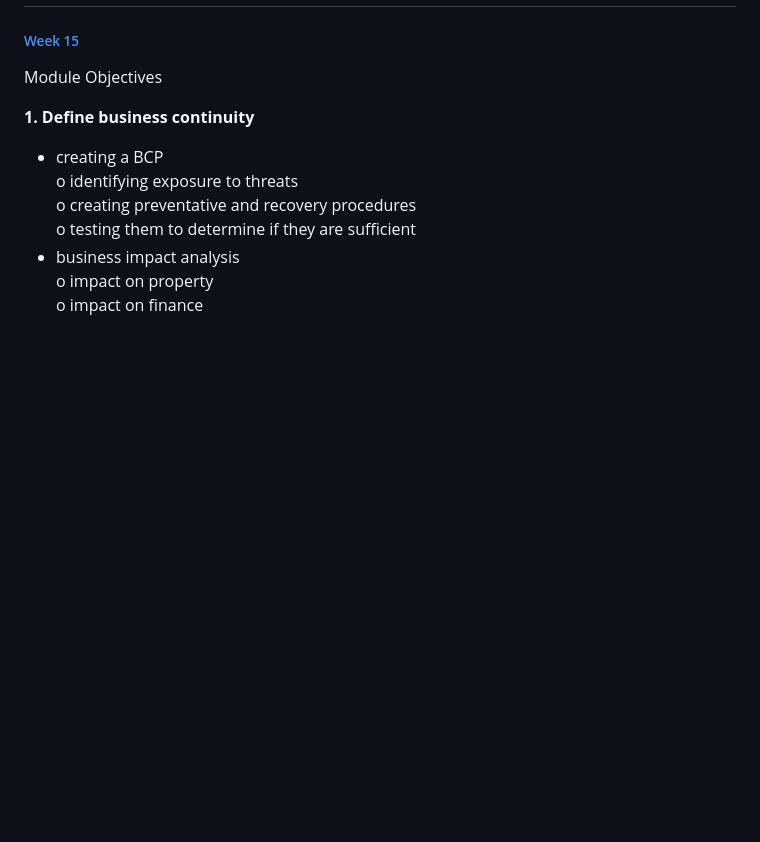
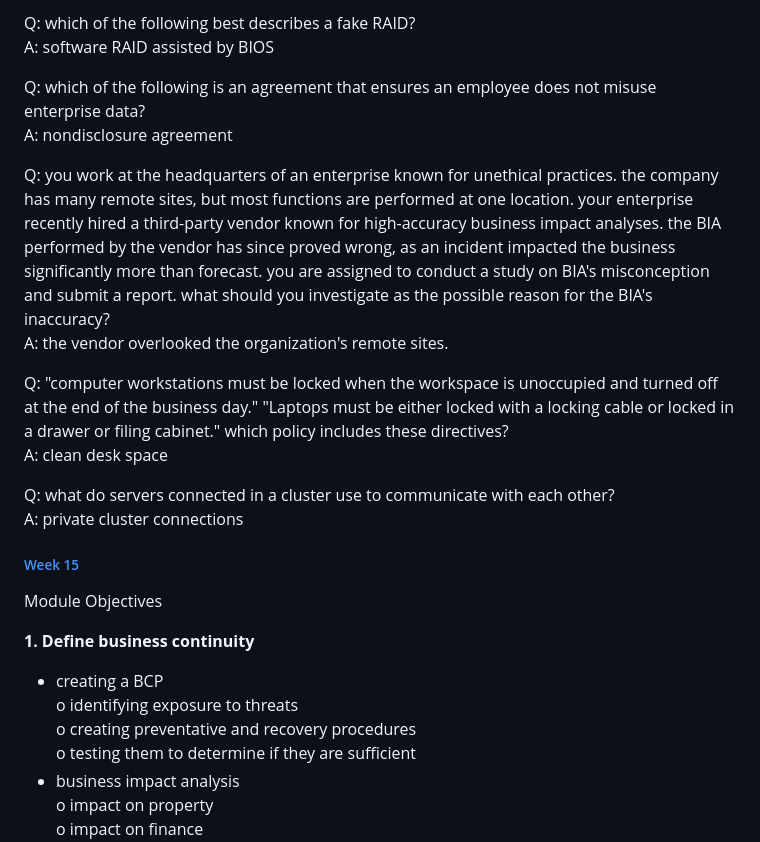
Before and after one commit to melanieb98/melanieb98, a Markdown page: SEC110_midterm_studyguide.md, the part around one of its changes. Rendered like a GitHub page; blank space fills up the shorter version.

```diff
--- a/SEC110_midterm_studyguide.md
+++ b/SEC110_midterm_studyguide.md
@@ -3066,3 +3112,17 @@ A: to prevent malware from tricking users by spoofing what appears on the screen
+Q: which of the following best describes a fake RAID?
+A: software RAID assisted by BIOS
+
+Q: which of the following is an agreement that ensures an employee does not misuse enterprise data?
+A: nondisclosure agreement
+
+Q: you work at the headquarters of an enterprise known for unethical practices. the company has many remote sites, but most functions are performed at one location. your enterprise recently hired a third-party vendor known for high-accuracy business impact analyses. the BIA performed by the vendor has since proved wrong, as an incident impacted the business significantly more than forecast. you are assigned to conduct a study on BIA's misconception and submit a report. what should you investigate as the possible reason for the BIA's inaccuracy?
+A: the vendor overlooked the organization's remote sites.
+
+Q: "computer workstations must be locked when the workspace is unoccupied and turned off at the end of the business day." "Laptops must be either locked with a locking cable or locked in a drawer or filing cabinet." which policy includes these directives?
+A: clean desk space
+
+Q: what do servers connected in a cluster use to communicate with each other?
+A: private cluster connections
 
 ###### [Week 15](#week-15-1)
 
```
Also changed, not shown: other parts of SEC110_midterm_studyguide.md (+46 -2 lines).
